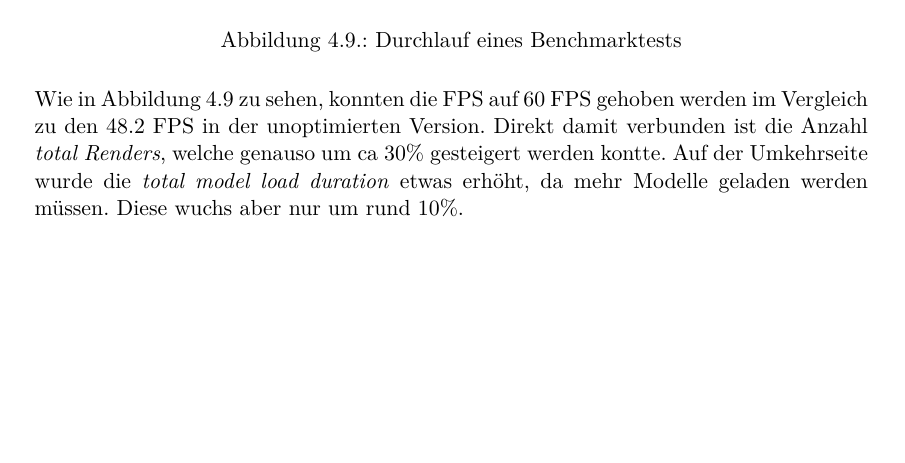
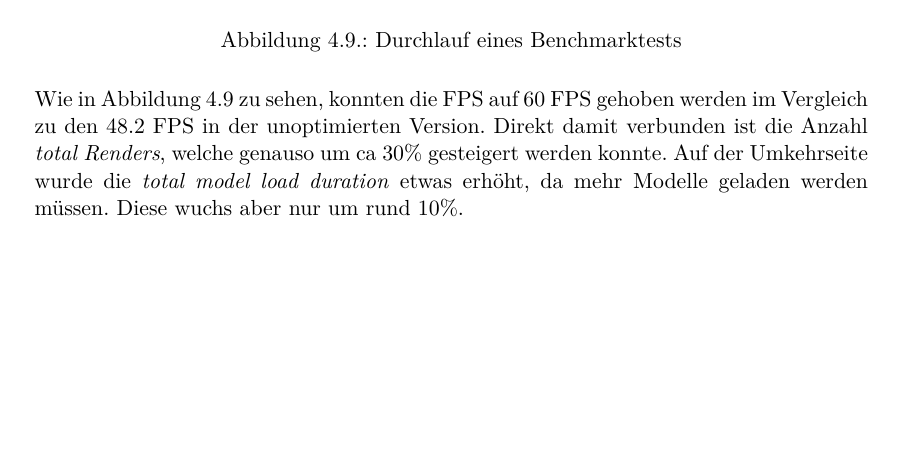
Before and after one commit to kreativwebdesign/lode, a LaTeX document (documentation/report/doc.tex, which reads documentation/report/parts/resultate.tex): part of page 41 of 52, cut so that both start at the same text. Compiled offline with pdfLaTeX; a missing bibliography style is replaced by a similar one.

Commit message:
gramstuckly

```diff
--- a/documentation/report/parts/resultate.tex
+++ b/documentation/report/parts/resultate.tex
@@ -282,4 +282,4 @@ Somit ist es möglich einen Nutzen für bestimmte anspruchsvolle 3D-Visualisieru
 \end{figure}
 
 Wie in Abbildung \ref{fig:benchmarkRun} zu sehen, konnten die FPS auf 60 FPS gehoben werden im Vergleich zu den 48.2 FPS in der unoptimierten Version.
-Direkt damit verbunden ist die Anzahl \e{total Renders}, welche genauso um ca 30\% gesteigert werden kontte. Auf der Umkehrseite wurde die \e{total model load duration} etwas erhöht, da mehr Modelle geladen werden müssen. Diese wuchs aber nur um rund 10\%.
+Direkt damit verbunden ist die Anzahl \e{total Renders}, welche genauso um ca 30\% gesteigert werden konnte. Auf der Umkehrseite wurde die \e{total model load duration} etwas erhöht, da mehr Modelle geladen werden müssen. Diese wuchs aber nur um rund 10\%.
```
